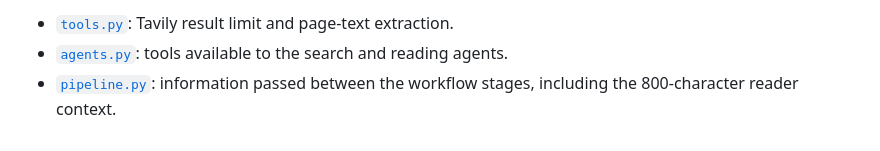
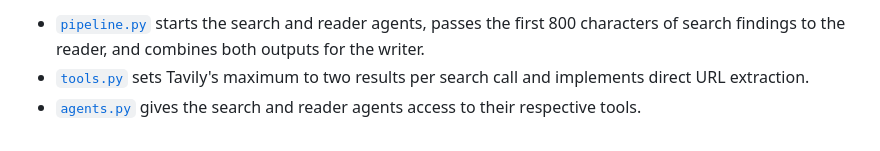
Before and after one commit to whoankitchauhan/ResearchFlowAI, a Markdown page: demo.md, the part around one of its changes. GitHub-like rendering.

Commit message:
revise demo.md to provide a detailed walkthrough of a ResearchFlowAI run, clarifying the research process and summarizing key findings

```diff
--- a/demo.md
+++ b/demo.md
@@ -137,5 +181,8 @@ the deeper-reading output.
 
-- [`tools.py`](./tools.py): Tavily result limit and page-text extraction.
-- [`agents.py`](./agents.py): tools available to the search and reading agents.
-- [`pipeline.py`](./pipeline.py): information passed between the workflow
-  stages, including the 800-character reader context.
+- [`pipeline.py`](./pipeline.py) starts the search and reader agents, passes
+  the first 800 characters of search findings to the reader, and combines both
+  outputs for the writer.
+- [`tools.py`](./tools.py) sets Tavily's maximum to two results per search
+  call and implements direct URL extraction.
+- [`agents.py`](./agents.py) gives the search and reader agents access to
+  their respective tools.
```
Also changed, not shown: other parts of demo.md (+138 -94 lines).
